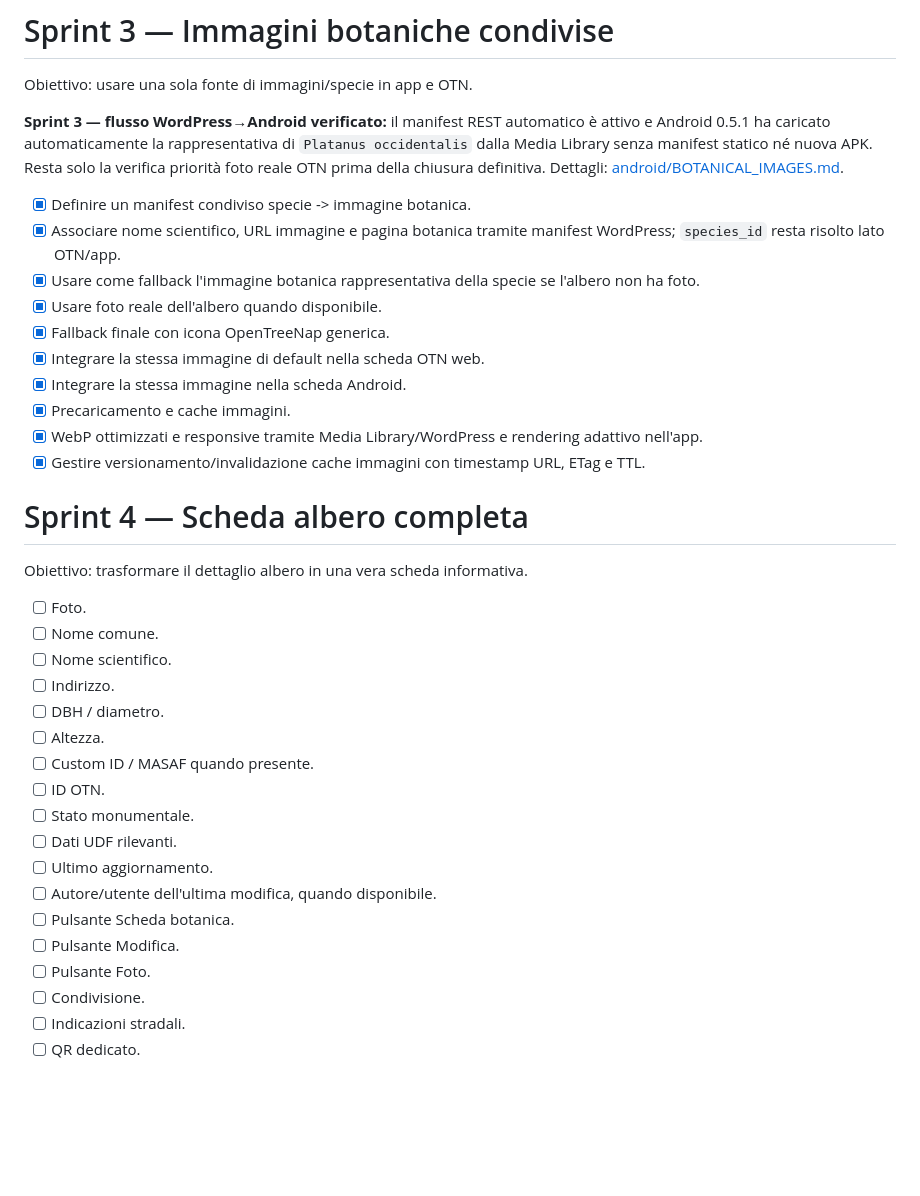
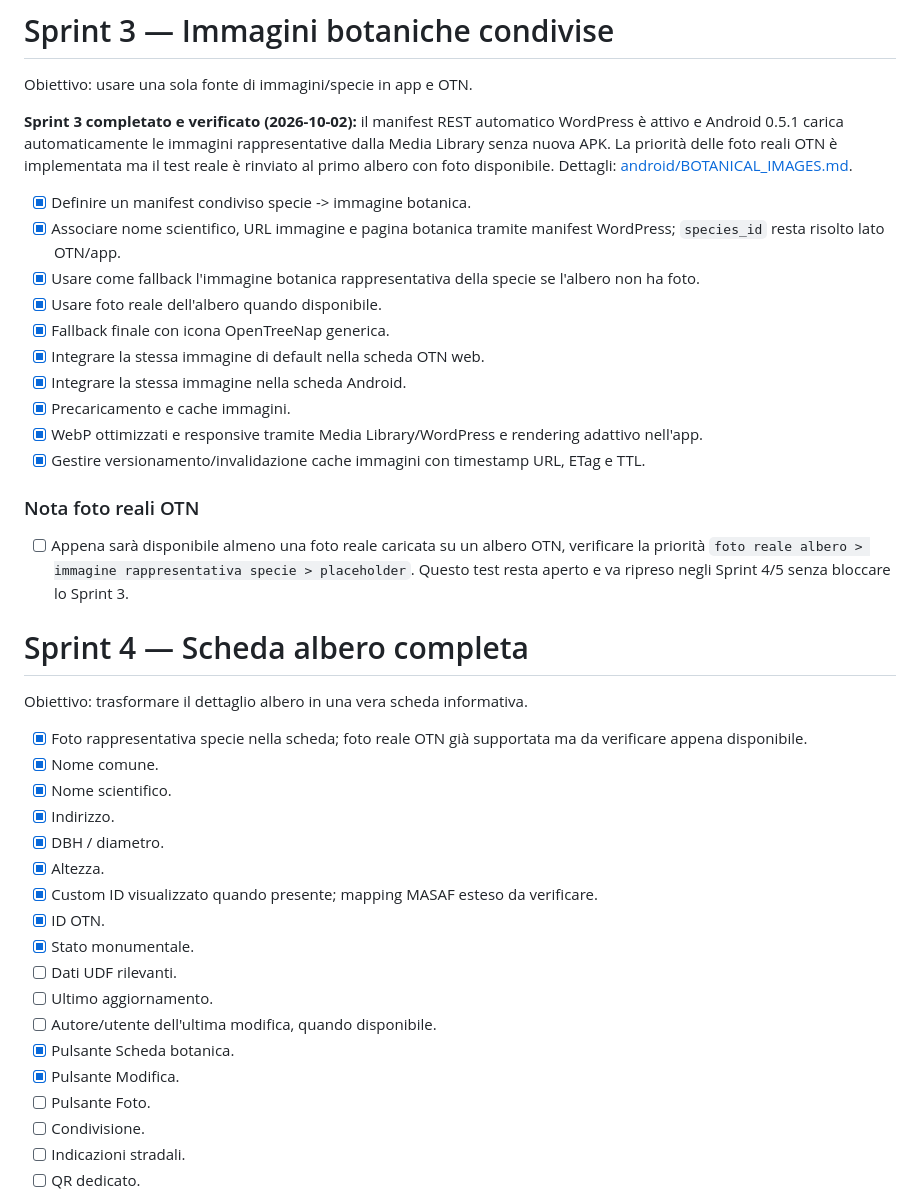
Before and after one commit to nicoali/OpenTreeNap, a Markdown page: ROADMAP.md, the part around the change. GitHub-like rendering; blank space fills up the shorter version.

Commit message:
Close Sprint 3 and carry real-photo test into later sprints

```diff
--- a/ROADMAP.md
+++ b/ROADMAP.md
@@ -70,7 +70,7 @@ Obiettivo: eliminare i dialog Android standard e dare all'app un'identità coere
 
 Obiettivo: usare una sola fonte di immagini/specie in app e OTN.
 
-**Sprint 3 — flusso WordPress→Android verificato:** il manifest REST automatico è attivo e Android 0.5.1 ha caricato automaticamente la rappresentativa di `Platanus occidentalis` dalla Media Library senza manifest statico né nuova APK. Resta solo la verifica priorità foto reale OTN prima della chiusura definitiva. Dettagli: [android/BOTANICAL_IMAGES.md](android/BOTANICAL_IMAGES.md).
+**Sprint 3 completato e verificato (2026-10-02):** il manifest REST automatico WordPress è attivo e Android 0.5.1 carica automaticamente le immagini rappresentative dalla Media Library senza nuova APK. La priorità delle foto reali OTN è implementata ma il test reale è rinviato al primo albero con foto disponibile. Dettagli: [android/BOTANICAL_IMAGES.md](android/BOTANICAL_IMAGES.md).
 
 - [x] Definire un manifest condiviso specie -> immagine botanica.
 - [x] Associare nome scientifico, URL immagine e pagina botanica tramite manifest WordPress; `species_id` resta risolto lato OTN/app.
@@ -83,24 +83,28 @@ Obiettivo: usare una sola fonte di immagini/specie in app e OTN.
 - [x] WebP ottimizzati e responsive tramite Media Library/WordPress e rendering adattivo nell'app.
 - [x] Gestire versionamento/invalidazione cache immagini con timestamp URL, ETag e TTL.
 
+### Nota foto reali OTN
+
+- [ ] Appena sarà disponibile almeno una foto reale caricata su un albero OTN, verificare la priorità `foto reale albero > immagine rappresentativa specie > placeholder`. Questo test resta aperto e va ripreso negli Sprint 4/5 senza bloccare lo Sprint 3.
+
 # Sprint 4 — Scheda albero completa
 
 Obiettivo: trasformare il dettaglio albero in una vera scheda informativa.
 
-- [ ] Foto.
-- [ ] Nome comune.
-- [ ] Nome scientifico.
-- [ ] Indirizzo.
-- [ ] DBH / diametro.
-- [ ] Altezza.
-- [ ] Custom ID / MASAF quando presente.
-- [ ] ID OTN.
-- [ ] Stato monumentale.
+- [x] Foto rappresentativa specie nella scheda; foto reale OTN già supportata ma da verificare appena disponibile.
+- [x] Nome comune.
+- [x] Nome scientifico.
+- [x] Indirizzo.
+- [x] DBH / diametro.
+- [x] Altezza.
+- [x] Custom ID visualizzato quando presente; mapping MASAF esteso da verificare.
+- [x] ID OTN.
+- [x] Stato monumentale.
 - [ ] Dati UDF rilevanti.
 - [ ] Ultimo aggiornamento.
 - [ ] Autore/utente dell'ultima modifica, quando disponibile.
-- [ ] Pulsante Scheda botanica.
-- [ ] Pulsante Modifica.
+- [x] Pulsante Scheda botanica.
+- [x] Pulsante Modifica.
 - [ ] Pulsante Foto.
 - [ ] Condivisione.
 - [ ] Indicazioni stradali.
```
